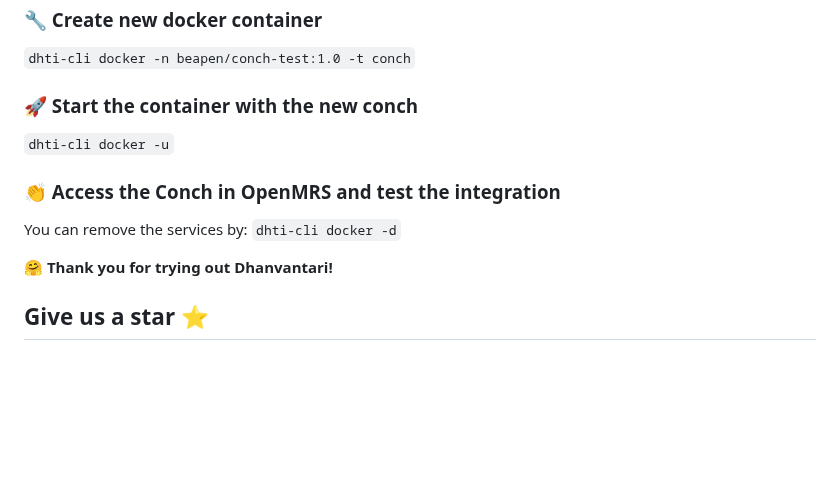
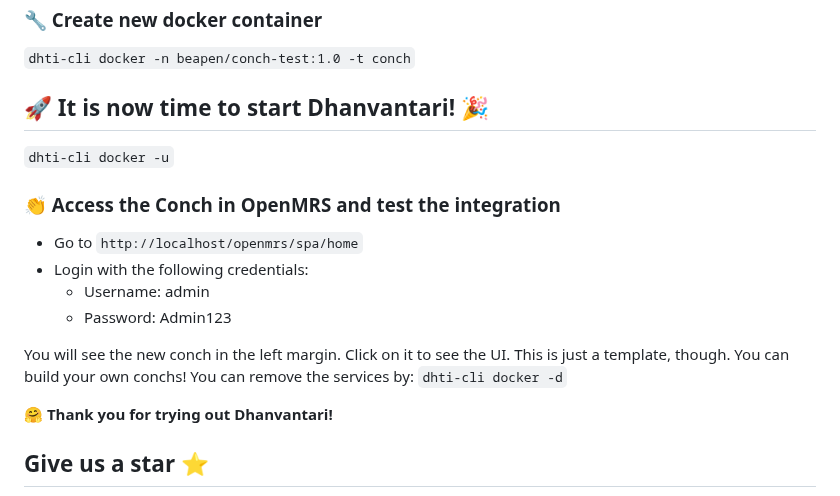
Before and after one commit to dermatologist/dhti, a Markdown page: README.md, the part around the change. GitHub-like rendering; blank space fills up the shorter version.

```diff
--- a/README.md
+++ b/README.md
@@ -147,11 +147,19 @@ We can also install from a dev folder after cloning the repository (-e <path>).
 ### 🔧 Create new docker container
 `dhti-cli docker -n beapen/conch-test:1.0 -t conch`
 
-### 🚀 Start the container with the new conch
+## 🚀 It is now time to start Dhanvantari! :tada:
+
 `dhti-cli docker -u`
 
 ### :clap: Access the Conch in OpenMRS and test the integration
 
+* Go to `http://localhost/openmrs/spa/home`
+* Login with the following credentials:
+    - Username: admin
+    - Password: Admin123
+
+You will see the new conch in the left margin. Click on it to see the UI.
+This is just a template, though. You can build your own conchs!
 You can remove the services by: `dhti-cli docker -d`
 
 :hugs: **Thank you for trying out Dhanvantari!**
```
